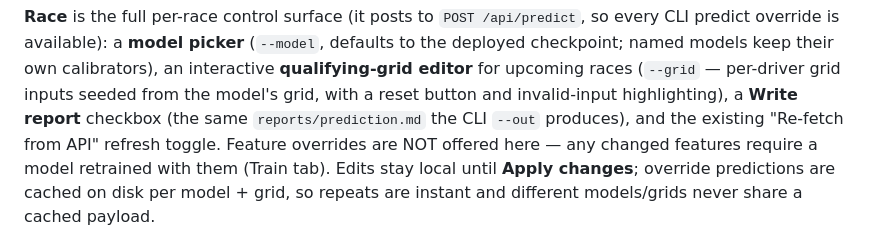
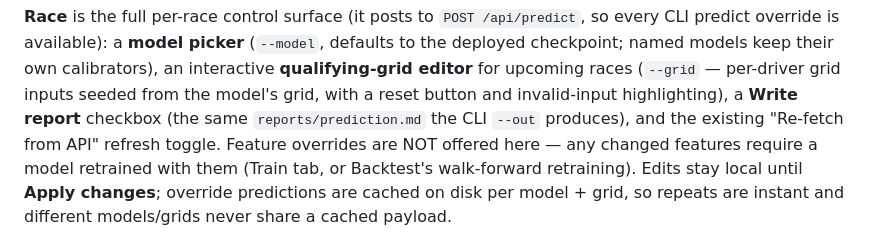
Before and after one commit to IUKomplexi/f1-result-predictor, a Markdown page: README.md, the part around the change. Drawn GitHub-style.

Commit message:
docs(ui): note walk-forward retraining also uses feature overrides

```diff
--- a/README.md
+++ b/README.md
@@ -127,7 +127,8 @@ per-driver grid inputs seeded from the model's grid, with a reset button and
 invalid-input highlighting), a **Write report** checkbox (the same
 `reports/prediction.md` the CLI `--out` produces), and the existing
 "Re-fetch from API" refresh toggle. Feature overrides are NOT offered here —
-any changed features require a model retrained with them (Train tab). Edits
+any changed features require a model retrained with them (Train tab, or
+Backtest's walk-forward retraining). Edits
 stay local until **Apply changes**;
 override predictions are cached on disk per model + grid, so repeats are
 instant and different models/grids never share a cached payload.
```
